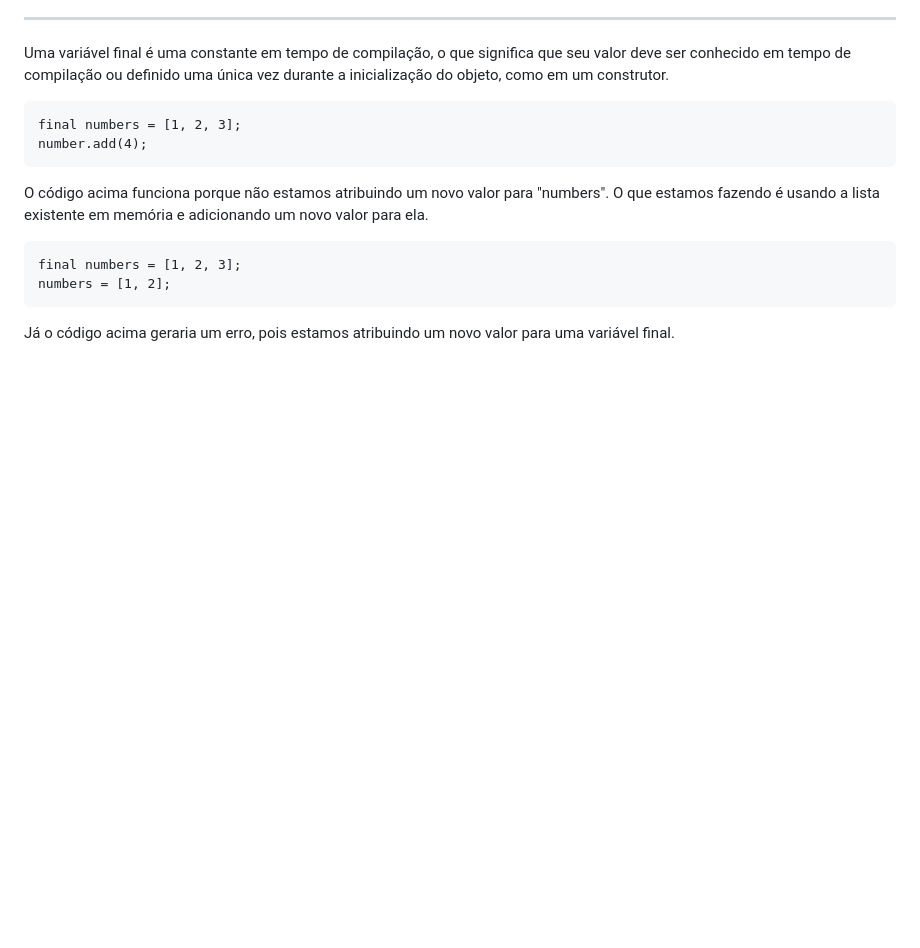
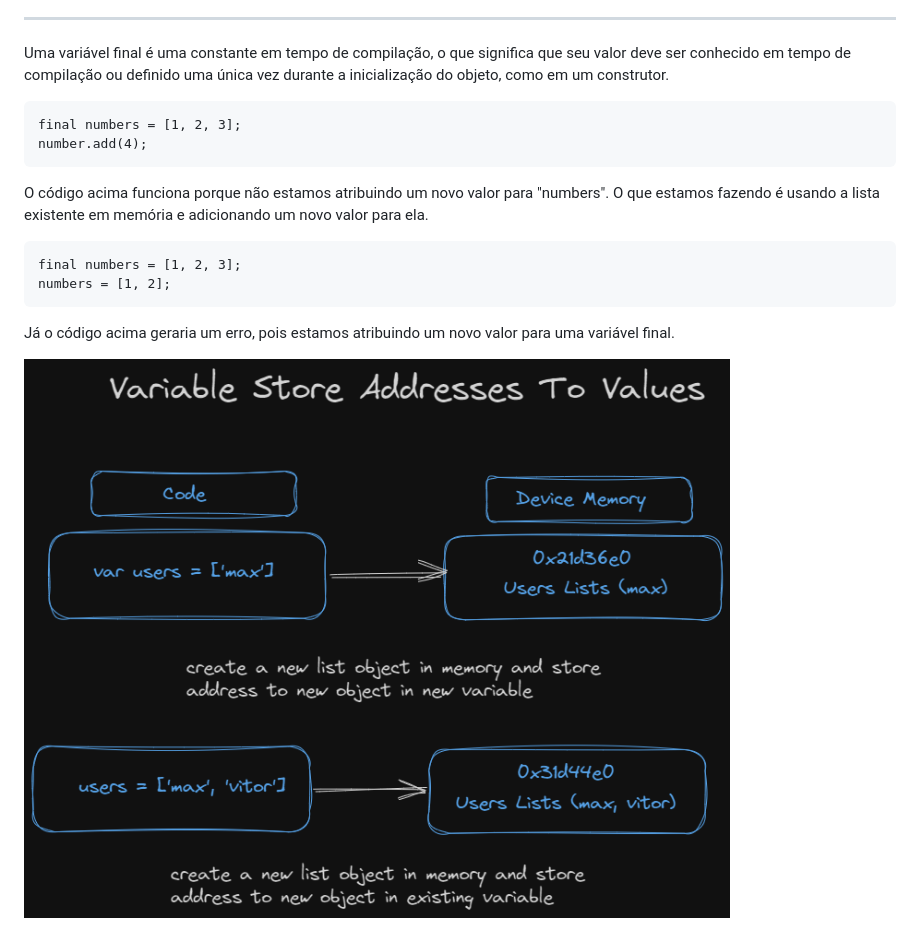
Before and after one commit to CDInacio/Flutter-course, a Markdown page: flutter_and_dart_internals/README.md, the part around the change. Rendered like a GitHub page; pictures changed too: flutter_and_dart_internals/image/README/1694901102711.png (added); blank space fills up the shorter version.

````diff
--- a/flutter_and_dart_internals/README.md
+++ b/flutter_and_dart_internals/README.md
@@ -31,3 +31,5 @@ numbers = [1, 2];
 ```
 
 Já o código acima geraria um erro, pois estamos atribuindo um novo valor para uma variável final.
+
+![1694901102711](image/README/1694901102711.png)
````
